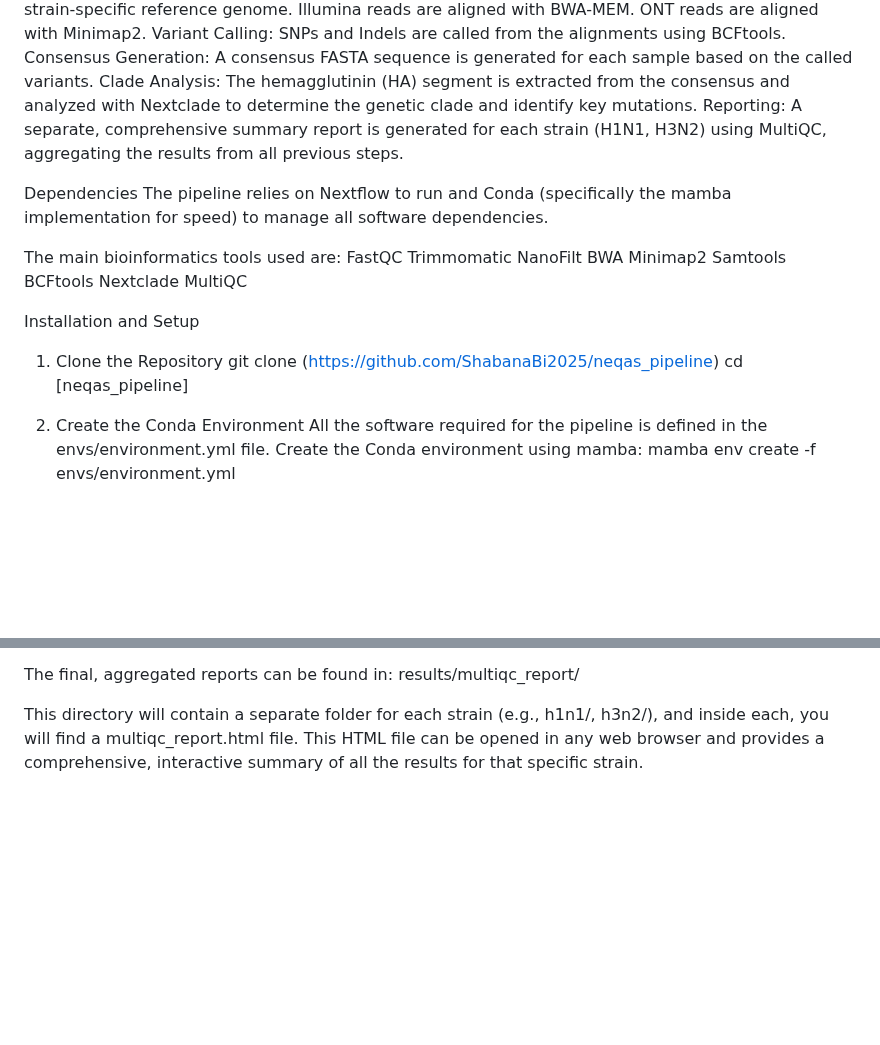
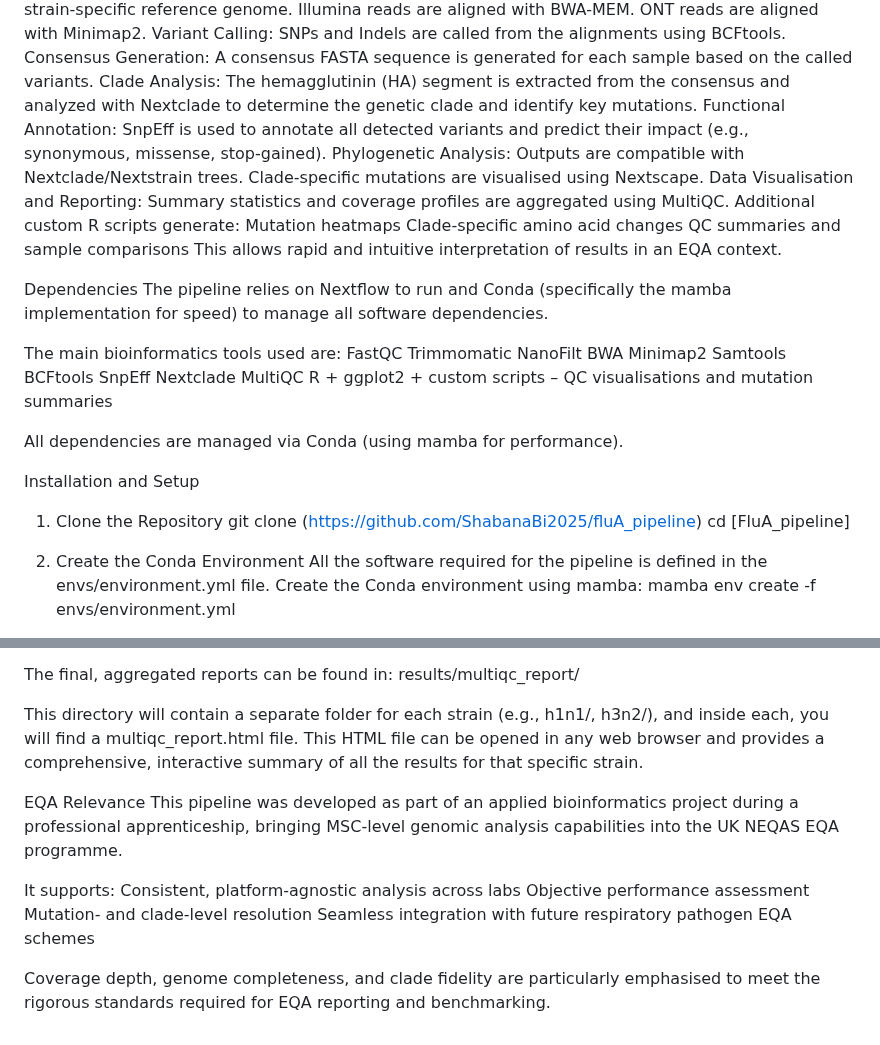
Before and after one commit to ShabanaBi2025/FluA_pipeline, a Markdown page: README.md, 2 parts joined by grey strips. GitHub-like rendering; blank space fills up the shorter version.

```diff
--- a/README.md
+++ b/README.md
@@ -16,7 +16,16 @@ ONT reads are aligned with Minimap2.
 Variant Calling: SNPs and Indels are called from the alignments using BCFtools.
 Consensus Generation: A consensus FASTA sequence is generated for each sample based on the called variants.
 Clade Analysis: The hemagglutinin (HA) segment is extracted from the consensus and analyzed with Nextclade to determine the genetic clade and identify key mutations.
-Reporting: A separate, comprehensive summary report is generated for each strain (H1N1, H3N2) using MultiQC, aggregating the results from all previous steps.
+Functional Annotation: SnpEff is used to annotate all detected variants and predict their impact (e.g., synonymous, missense, stop-gained).
+Phylogenetic Analysis: Outputs are compatible with Nextclade/Nextstrain trees.
+Clade-specific mutations are visualised using Nextscape.
+Data Visualisation and Reporting:
+Summary statistics and coverage profiles are aggregated using MultiQC.
+Additional custom R scripts generate:
+Mutation heatmaps
+Clade-specific amino acid changes
+QC summaries and sample comparisons
+This allows rapid and intuitive interpretation of results in an EQA context.
 
 
 Dependencies
@@ -30,13 +39,17 @@ BWA
 Minimap2
 Samtools
 BCFtools
+SnpEff
 Nextclade
 MultiQC
+R + ggplot2 + custom scripts – QC visualisations and mutation summaries
+
+All dependencies are managed via Conda (using mamba for performance).
 
 Installation and Setup
 1. Clone the Repository
-git clone (https://github.com/ShabanaBi2025/neqas_pipeline)
-cd [neqas_pipeline]
+git clone (https://github.com/ShabanaBi2025/fluA_pipeline)
+cd [FluA_pipeline]
 
 2. Create the Conda Environment
 All the software required for the pipeline is defined in the envs/environment.yml file. Create the Conda environment using mamba:
@@ -111,3 +124,14 @@ The final, aggregated reports can be found in:
 results/multiqc_report/
 
 This directory will contain a separate folder for each strain (e.g., h1n1/, h3n2/), and inside each, you will find a multiqc_report.html file. This HTML file can be opened in any web browser and provides a comprehensive, interactive summary of all the results for that specific strain.
+
+EQA Relevance
+This pipeline was developed as part of an applied bioinformatics project during a professional apprenticeship, bringing MSC-level genomic analysis capabilities into the UK NEQAS EQA programme.
+
+It supports:
+Consistent, platform-agnostic analysis across labs
+Objective performance assessment
+Mutation- and clade-level resolution
+Seamless integration with future respiratory pathogen EQA schemes
+
+Coverage depth, genome completeness, and clade fidelity are particularly emphasised to meet the rigorous standards required for EQA reporting and benchmarking.
```
